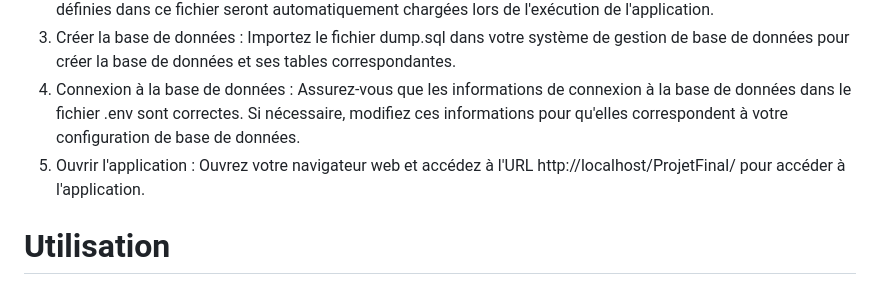
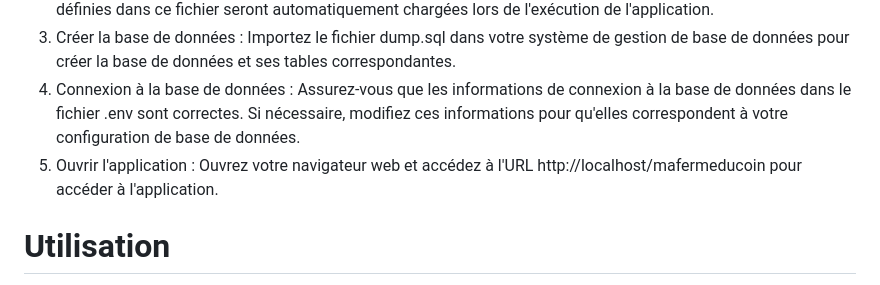
Before and after one commit to MikiEliot/mafermeducoin, a Markdown page: README.md, the part around the change. Drawn GitHub-style.

```diff
--- a/README.md
+++ b/README.md
@@ -34,7 +34,7 @@ git clone https://github.com/MikiEliot/ProjetFinal
 4. Créer la base de données : Importez le fichier dump.sql dans votre système de gestion de base de données pour créer la base de données et ses tables correspondantes.
 5. Connexion à la base de données : Assurez-vous que les informations de connexion à la base de données dans le fichier .env sont correctes.
   Si nécessaire, modifiez ces informations pour qu'elles correspondent à votre configuration de base de données.
-6. Ouvrir l'application : Ouvrez votre navigateur web et accédez à l'URL http://localhost/ProjetFinal/ pour accéder à l'application.
+6. Ouvrir l'application : Ouvrez votre navigateur web et accédez à l'URL http://localhost/mafermeducoin pour accéder à l'application.
 
 # Utilisation
 "Ma Ferme Du Coin" est destiné aux utilisateurs soucieux de manger mieux et plus responsable en achetant des produits frais et locaux.
```
